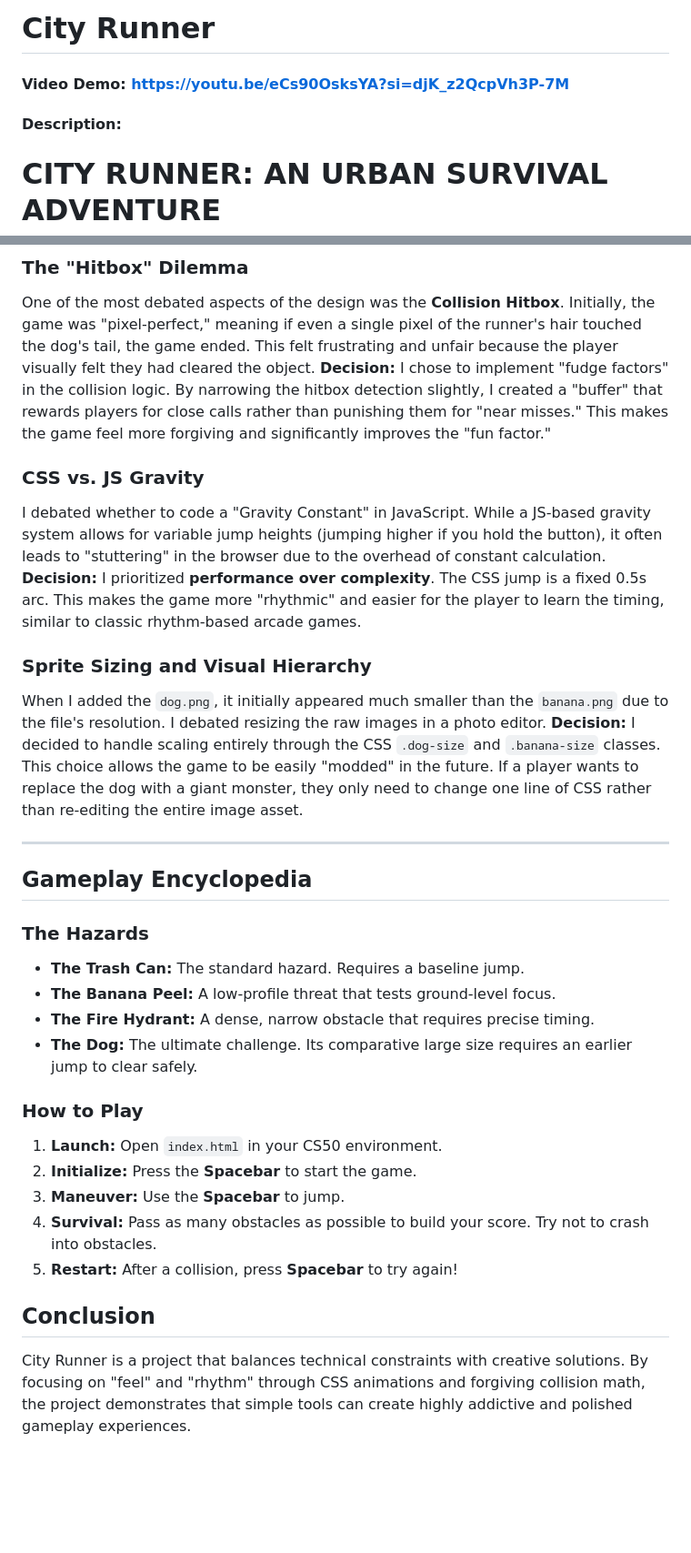
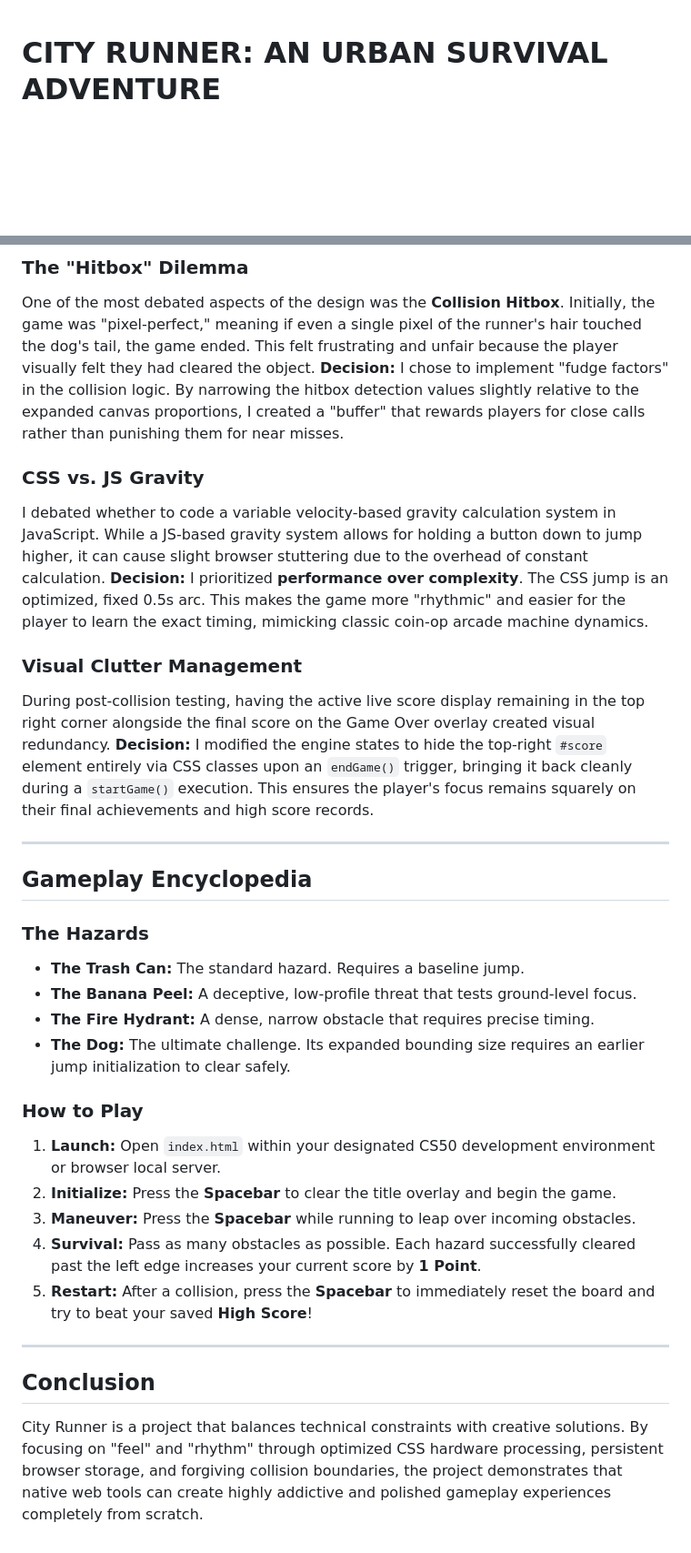
Before and after one commit to mhdilshad/City-Runner-Game, a Markdown page: README.md, 2 parts joined by grey strips. Shown at 91% size. Drawn GitHub-style; blank space fills up the shorter version.

Commit message:
Update README.md
Updated README to enhance clarity and detail in project description, gameplay mechanics, and design choices.

```diff
--- a/README.md
+++ b/README.md
@@ -1,8 +1,3 @@
-# City Runner
-#### Video Demo: https://youtu.be/eCs90OsksYA?si=djK_z2QcpVh3P-7M
-#### Description:
-
-
 # CITY RUNNER: AN URBAN SURVIVAL ADVENTURE
 
 ## Project Overview
@@ -42,15 +36,15 @@ The JavaScript file is the "Engine" that drives the game logic. It manages three
 
 ### The "Hitbox" Dilemma
 One of the most debated aspects of the design was the **Collision Hitbox**. Initially, the game was "pixel-perfect," meaning if even a single pixel of the runner's hair touched the dog's tail, the game ended. This felt frustrating and unfair because the player visually felt they had cleared the object.
-**Decision:** I chose to implement "fudge factors" in the collision logic. By narrowing the hitbox detection slightly, I created a "buffer" that rewards players for close calls rather than punishing them for "near misses." This makes the game feel more forgiving and significantly improves the "fun factor."
+**Decision:** I chose to implement "fudge factors" in the collision logic. By narrowing the hitbox detection values slightly relative to the expanded canvas proportions, I created a "buffer" that rewards players for close calls rather than punishing them for near misses.
 
 ### CSS vs. JS Gravity
-I debated whether to code a "Gravity Constant" in JavaScript. While a JS-based gravity system allows for variable jump heights (jumping higher if you hold the button), it often leads to "stuttering" in the browser due to the overhead of constant calculation.
-**Decision:** I prioritized **performance over complexity**. The CSS jump is a fixed 0.5s arc. This makes the game more "rhythmic" and easier for the player to learn the timing, similar to classic rhythm-based arcade games.
+I debated whether to code a variable velocity-based gravity calculation system in JavaScript. While a JS-based gravity system allows for holding a button down to jump higher, it can cause slight browser stuttering due to the overhead of constant calculation.
+**Decision:** I prioritized **performance over complexity**. The CSS jump is an optimized, fixed 0.5s arc. This makes the game more "rhythmic" and easier for the player to learn the exact timing, mimicking classic coin-op arcade machine dynamics.
 
-### Sprite Sizing and Visual Hierarchy
-When I added the `dog.png`, it initially appeared much smaller than the `banana.png` due to the file's resolution. I debated resizing the raw images in a photo editor.
-**Decision:** I decided to handle scaling entirely through the CSS `.dog-size` and `.banana-size` classes. This choice allows the game to be easily "modded" in the future. If a player wants to replace the dog with a giant monster, they only need to change one line of CSS rather than re-editing the entire image asset.
+### Visual Clutter Management
+During post-collision testing, having the active live score display remaining in the top right corner alongside the final score on the Game Over overlay created visual redundancy.
+**Decision:** I modified the engine states to hide the top-right `#score` element entirely via CSS classes upon an `endGame()` trigger, bringing it back cleanly during a `startGame()` execution. This ensures the player's focus remains squarely on their final achievements and high score records.
 
 ---
 
@@ -58,16 +52,18 @@ When I added the `dog.png`, it initially appeared much smaller than the `banana.
 
 ### The Hazards
 * **The Trash Can:** The standard hazard. Requires a baseline jump.
-* **The Banana Peel:** A low-profile threat that tests ground-level focus.
+* **The Banana Peel:** A deceptive, low-profile threat that tests ground-level focus.
 * **The Fire Hydrant:** A dense, narrow obstacle that requires precise timing.
-* **The Dog:** The ultimate challenge. Its comparative large size requires an earlier jump to clear safely.
+* **The Dog:** The ultimate challenge. Its expanded bounding size requires an earlier jump initialization to clear safely.
 
 ### How to Play
-1.  **Launch:** Open `index.html` in your CS50 environment.
-2.  **Initialize:** Press the **Spacebar** to start the game.
-3.  **Maneuver:** Use the **Spacebar** to jump.
-4.  **Survival:** Pass as many obstacles as possible to build your score. Try not to crash into obstacles.
-5.  **Restart:** After a collision, press **Spacebar** to try again!
+1.  **Launch:** Open `index.html` within your designated CS50 development environment or browser local server.
+2.  **Initialize:** Press the **Spacebar** to clear the title overlay and begin the game.
+3.  **Maneuver:** Press the **Spacebar** while running to leap over incoming obstacles.
+4.  **Survival:** Pass as many obstacles as possible. Each hazard successfully cleared past the left edge increases your current score by **1 Point**.
+5.  **Restart:** After a collision, press the **Spacebar** to immediately reset the board and try to beat your saved **High Score**!
+
+---
 
 ## Conclusion
-City Runner is a project that balances technical constraints with creative solutions. By focusing on "feel" and "rhythm" through CSS animations and forgiving collision math, the project demonstrates that simple tools can create highly addictive and polished gameplay experiences.
+City Runner is a project that balances technical constraints with creative solutions. By focusing on "feel" and "rhythm" through optimized CSS hardware processing, persistent browser storage, and forgiving collision boundaries, the project demonstrates that native web tools can create highly addictive and polished gameplay experiences completely from scratch.
```
Also changed, not shown: other parts of README.md (+13 -14 lines).
